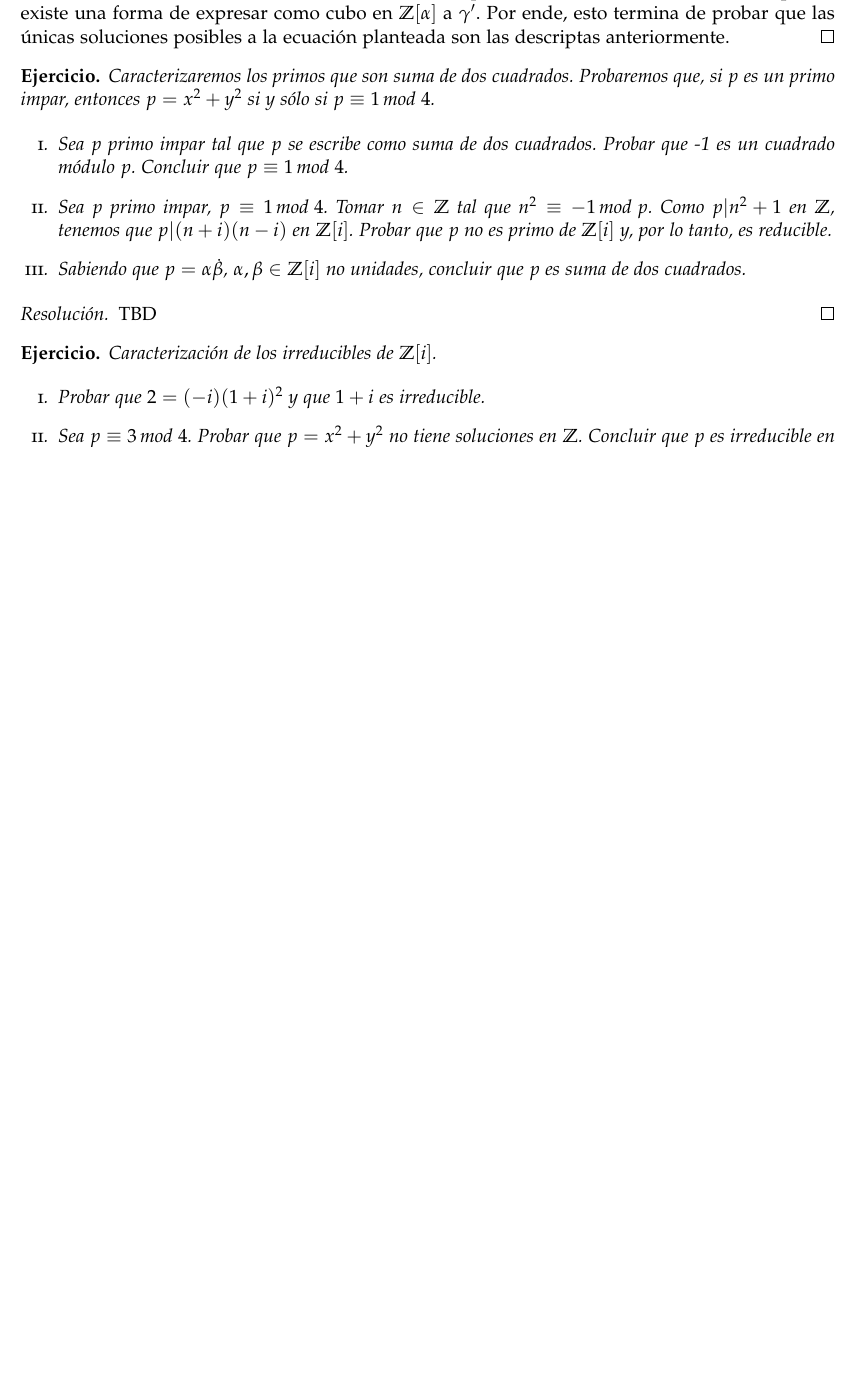
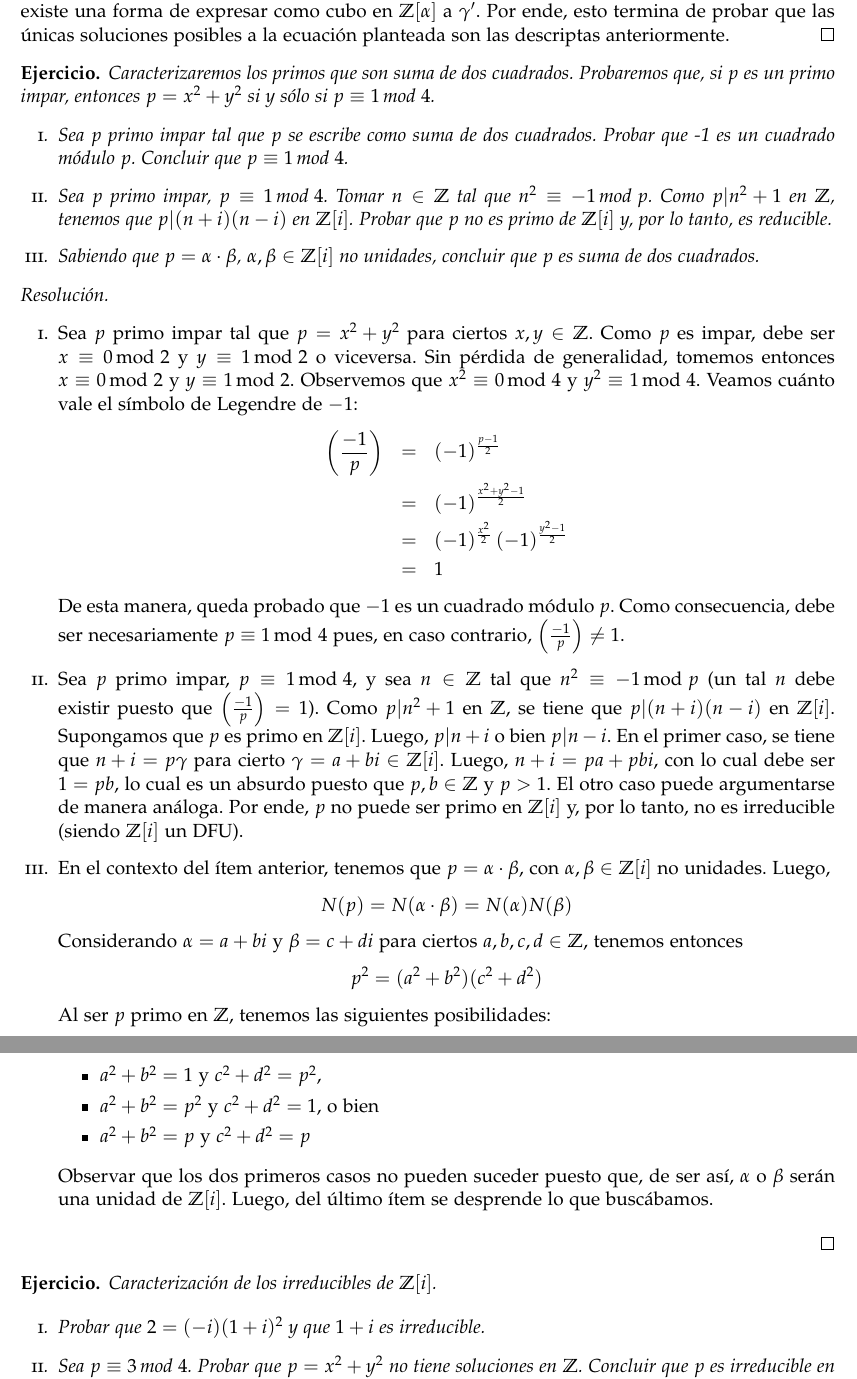
Before and after one commit to lukius/teonum, a LaTeX document (1/lista1.tex): part of page 2 of 2 before the commit and two parts of pages 2 and 3 of 3 after it, the two joined at a grey line, cut so that both start at the same text, the shorter picture padded with empty space. Compiled offline with pdfLaTeX.

Commit message:
Otro ejercicio.

```diff
--- a/1/lista1.tex
+++ b/1/lista1.tex
@@ -34,10 +34,12 @@
 \chead{}
 \rhead{}
 
+\newcommand{\ZZ}{\ensuremath{\mathbb{Z}}}
 \newcommand{\Zm}[1]{\ensuremath{\mathbb{Z}[#1]}}
 \newcommand{\Cong}[3]{\ensuremath{#1 \equiv #2 \, \textrm{mod } #3}}
 \newcommand{\Div}[2]{\ensuremath{#1 | #2}}
 \newcommand{\mcd}[2]{\ensuremath{\textrm{mcd}\left(#1, #2\right)}}
+\newcommand{\Leg}[2]{\left(\frac{#1}{#2}\right)}
 
 
 \newtheorem*{ej}{Ejercicio}
@@ -115,14 +117,59 @@ primo impar, entonces $p = x^2 + y^2$ si y sólo si $\Cong{p}{1}{4}$.
     $\Div{p}{(n + i)(n - i)}$ en \Zm{i}. Probar que $p$ no es primo de \Zm{i} y,
     por lo tanto, es reducible.
 
-    \item Sabiendo que $p = \alpha \dot \beta$, $\alpha, \beta \in \Zm{i}$ no
+    \item Sabiendo que $p = \alpha \cdot \beta$, $\alpha, \beta \in \Zm{i}$ no
     unidades, concluir que $p$ es suma de dos cuadrados.
 \end{enumerate}
 
 \end{ej}
 
 \begin{proof}[Resoluci\'on]
-TBD
+$ $
+
+\begin{enumerate}[i.]
+
+\item Sea $p$ primo impar tal que $p = x^2 + y^2$ para ciertos $x, y \in \ZZ$.
+Como $p$ es impar,
+debe ser \Cong{x}{0}{2} y \Cong{y}{1}{2} o viceversa. Sin pérdida de generalidad, tomemos
+entonces \Cong{x}{0}{2} y \Cong{y}{1}{2}. Observemos que \Cong{x^2}{0}{4} y
+\Cong{y^2}{1}{4}. Veamos cuánto vale el símbolo de Legendre de $-1$:
+\begin{eqnarray*}
+    \Leg{-1}{p} &=& (-1)^{\frac{p-1}{2}} \\
+                &=& (-1)^{\frac{x^2 + y^2 - 1}{2}} \\
+                &=& (-1)^{\frac{x^2}{2}} \, (-1)^{\frac{y^2 - 1}{2}} \\
+                &=& 1
+\end{eqnarray*}
+De esta manera, queda probado que $-1$ es un cuadrado módulo $p$. Como consecuencia,
+debe ser necesariamente \Cong{p}{1}{4} pues, en caso contrario, $\Leg{-1}{p} \neq 1$.
+
+\item Sea $p$ primo impar, $\Cong{p}{1}{4}$, y sea $n \in \ZZ$ tal que
+$\Cong{n^2}{-1}{p}$ (un tal $n$ debe existir puesto que $\Leg{-1}{p} = 1$). Como
+$\Div{p}{n^2 + 1}$ en \ZZ, se tiene que $\Div{p}{(n + i)(n - i)}$ en \Zm{i}.
+Supongamos que $p$ es primo en \Zm{i}. Luego, $\Div{p}{n+i}$ o bien
+$\Div{p}{n-i}$. En el primer caso, se tiene que $n + i = p \gamma$ para cierto
+$\gamma = a + bi \in \Zm{i}$. Luego, $n + i = pa + pbi$, con lo cual debe ser
+$1 = pb$, lo cual es un absurdo puesto que $p, b \in \ZZ$ y $p > 1$. El otro caso
+puede argumentarse de manera análoga. Por ende, $p$ no puede ser primo en \Zm{i} y,
+por lo tanto, no es irreducible (siendo \Zm{i} un DFU).
+
+\item En el contexto del ítem anterior, tenemos que $p = \alpha \cdot \beta$,
+con $\alpha, \beta \in \Zm{i}$ no unidades. Luego,
+$$N(p) = N(\alpha \cdot \beta) = N(\alpha) N(\beta)$$
+Considerando $\alpha = a + bi$ y $\beta = c + di$ para ciertos $a,b,c,d \in \ZZ$,
+tenemos entonces
+$$p^2 = (a^2 + b^2) (c^2 + d^2)$$
+Al ser $p$ primo en \ZZ, tenemos las siguientes posibilidades:
+\begin{itemize}
+    \item $a^2 + b^2 = 1$ y $c^2 + d^2 = p^2$,
+    \item $a^2 + b^2 = p^2$ y $c^2 + d^2 = 1$, o bien
+    \item $a^2 + b^2 = p$ y $c^2 + d^2 = p$
+\end{itemize}
+Observar que los dos primeros casos no pueden suceder puesto que, de ser así,
+$\alpha$ o $\beta$ serán una unidad de \Zm{i}. Luego, del último ítem se
+desprende lo que buscábamos.
+
+\end{enumerate}
+
 \end{proof}
 
 
```
Also changed, not shown: 1/lista1.pdf.
